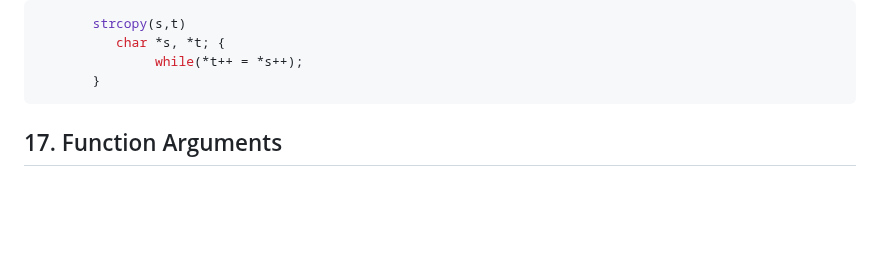
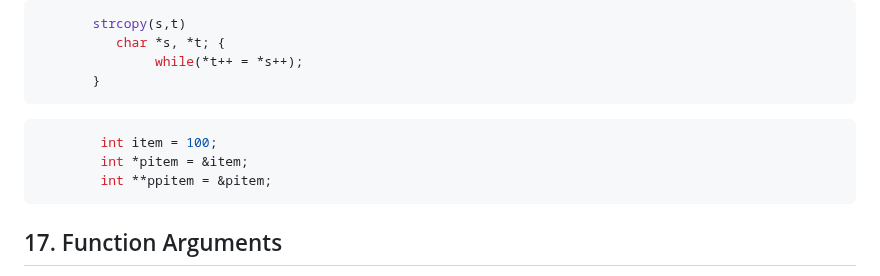
Before and after one commit to jssonx/quick-reference, a Markdown page: c.md, the part around the change. Rendered like a GitHub page; blank space fills up the shorter version.

````diff
--- a/c.md
+++ b/c.md
@@ -278,6 +278,12 @@ The unary operator `&' is used to produce the address of an object
        }
 ```
 
+```c
+	    int item = 100;
+	    int *pitem = &item;
+	    int **ppitem = &pitem;
+```
+
 ## 17. Function Arguments
 
 该函数的作用是元素交换。定义来两个指针*x和*y。当然，同时也就定义来两个地址x和y。当我们要调用这个函数的时候，定义的是指针，那么传值需要传递元素所在的地址。
````
